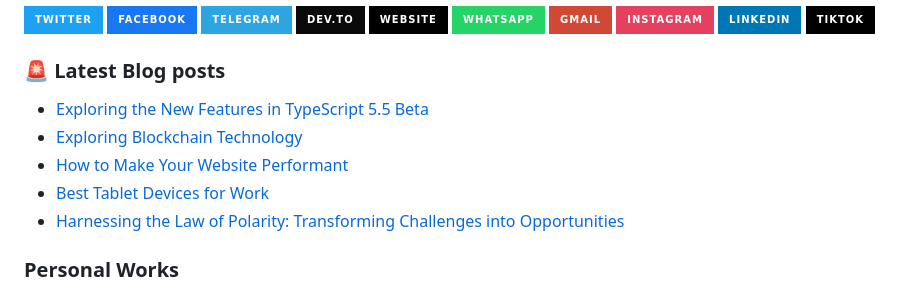
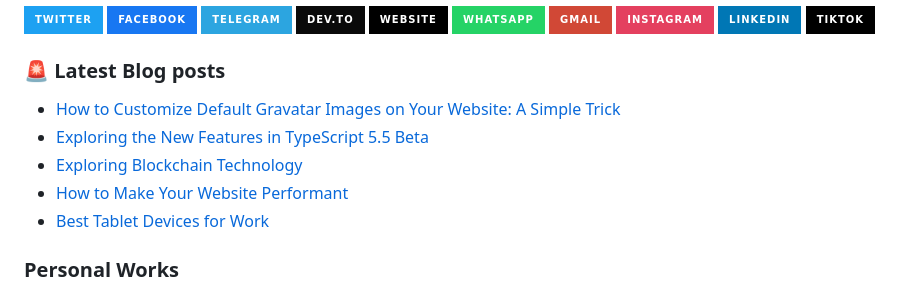
Before and after one commit to JenuelDev/JenuelDev, a Markdown page: README.md, the part around the change. Drawn GitHub-style; badges without logos.

Commit message:
Updated with the latest blog posts

```diff
--- a/README.md
+++ b/README.md
@@ -59,11 +59,11 @@ When I’m not at the computer, I’m usually playing a guitar even though I'm n
 ### 🚨 Latest Blog posts
 
 <!-- BLOG-POST-LIST:START -->
+- [How to Customize Default Gravatar Images on Your Website: A Simple Trick](https://jenuel.dev/blog/How-to-Customize-Default-Gravatar-Images-on-Your-Website-A-Simple-Trick)
 - [Exploring the New Features in TypeScript 5.5 Beta](https://jenuel.dev/blog/Exploring-the-New-Features-in-TypeScript-5-5-Beta)
 - [Exploring Blockchain Technology](https://jenuel.dev/blog/Exploring-Blockchain-Technology)
 - [How to Make Your Website Performant](https://jenuel.dev/blog/How-to-Make-Your-Website-Performant)
 - [Best Tablet Devices for Work](https://jenuel.dev/blog/Best-Tablet-Devices-for-Work)
-- [Harnessing the Law of Polarity: Transforming Challenges into Opportunities](https://jenuel.dev/blog/Harnessing-the-Law-of-Polarity-Transforming-Challenges-into-Opportunities)
 <!-- BLOG-POST-LIST:END -->
 
 ### Personal Works
```
